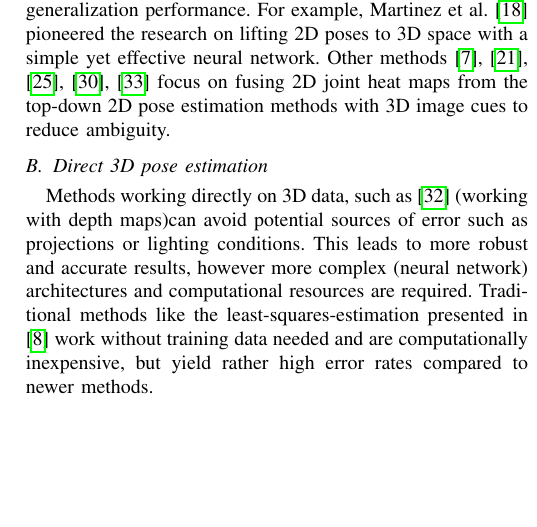
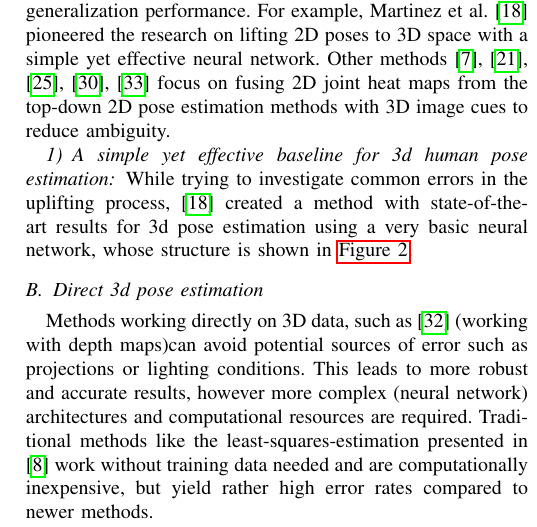
Before and after one commit to MaDoedel/hpe, a LaTeX paper (paper.tex, which reads sections/3d_estimation.tex): part of one column of page 3 of 4, cut so that both start at the same text, the shorter picture padded with empty space. Compiled offline with pdfLaTeX.

Commit message:
martinez pic

```diff
--- a/sections/3d_estimation.tex
+++ b/sections/3d_estimation.tex
@@ -7,4 +7,3 @@ As with 2D Pose Estimation, neural networks, particularly convolutional networks
 For uplifting, recent work has proven statistical models such as (deep) neural networks themselves \cite{Tome_2017_CVPR, Martinez_2017_ICCV}, matching the estimated 2D pose with a database \cite{Chen_2017_CVPR} or triangulation using multiple viewpoints \cite{Dong_2019_CVPR} useful. In particular \cite{Martinez_2017_ICCV} shows that even very simple deep neural networks can be extraordinarily effective for uplifting 2D to 3D pose estimations, considering both computational resources and failure rate.
 \newline
 Inspired by various 2D human pose estimation algorithms, many studies have employed the outputs of 2D pose estimate methods for 3D human pose estimation to improve in-the-wild generalization performance. For example, Martinez et al. \cite{Martinez_2017_ICCV} pioneered the research on lifting 2D poses to 3D space with a simple yet effective neural network. Other methods \cite{park_3d_2016, wang_deep_2021, zhou_hemlets_2019, habibie_wild_2019, tekin_learning_2017} focus on fusing 2D joint heat maps from the top-down 2D pose estimation methods with 3D image cues to reduce ambiguity.
-\subsection{Direct 3D pose estimation}
@@ -11,3 +15,10 @@ Inspired by various 2D human pose estimation algorithms, many studies have emplo
+	\label{fig:martinez_network}
+\end{figure*}
+
+\subsubsection{A simple yet effective baseline for 3d human pose estimation}
+While trying to investigate common errors in the uplifting process, \cite{Martinez_2017_ICCV} created a method with state-of-the-art results for 3d pose estimation using a very basic neural network, whose structure is shown in \autoref{fig:martinez_network}.
+
+\subsection{Direct 3d pose estimation}
 Methods working directly on 3D data, such as \cite{Ye2011} (working with depth maps)can avoid potential sources of error such as projections or lighting conditions. This leads to more robust and accurate results, however more complex (neural network) architectures and computational resources are required. Traditional methods like the least-squares-estimation presented in \cite{Haralick98} work without training data needed and are computationally inexpensive, but yield rather high error rates compared to newer methods.
 
 \subsubsection{Skinned Multi-Person Linear model SMPL}
```
Also changed, not shown: images/3dpose/martinez_network.png (added), paper.pdf, sections/3d_estimation.tex (5 more changed lines), 4 other files.
